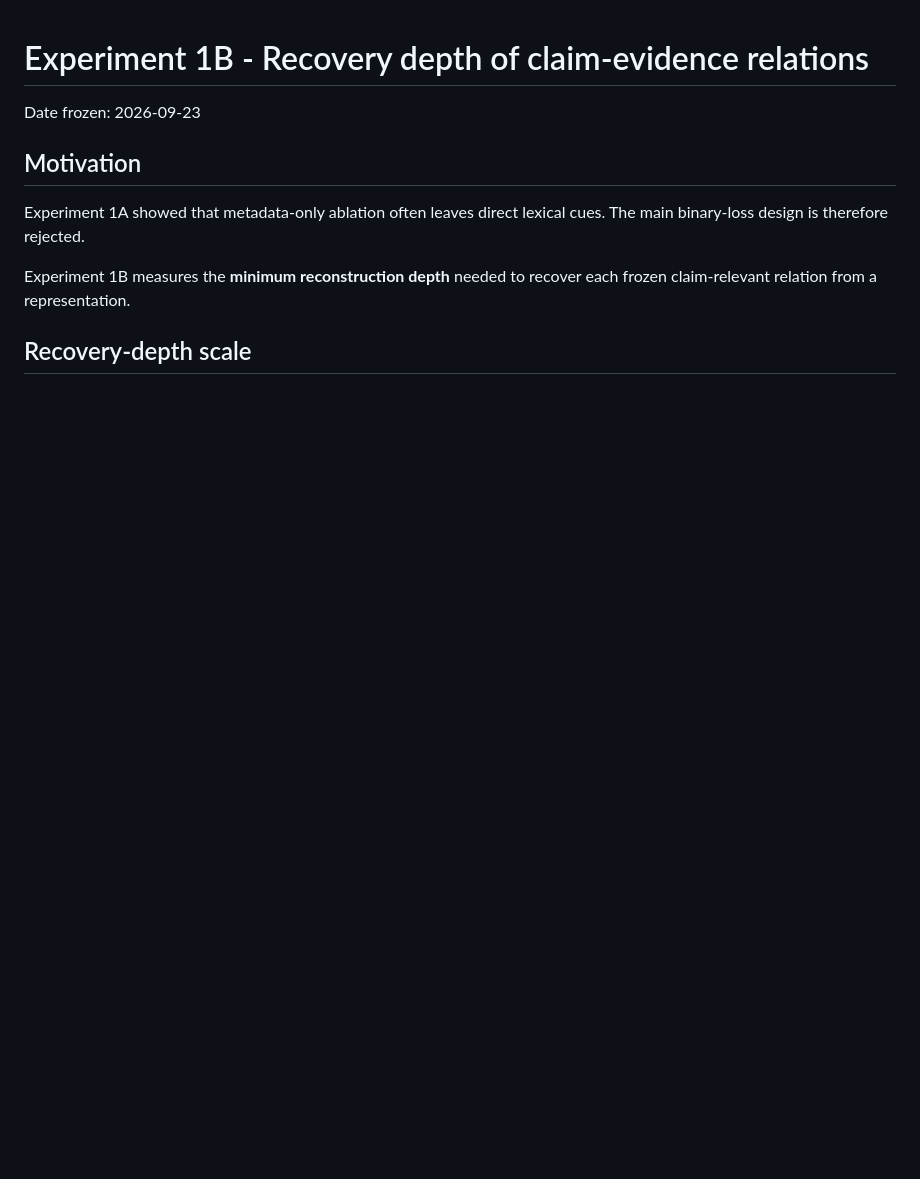
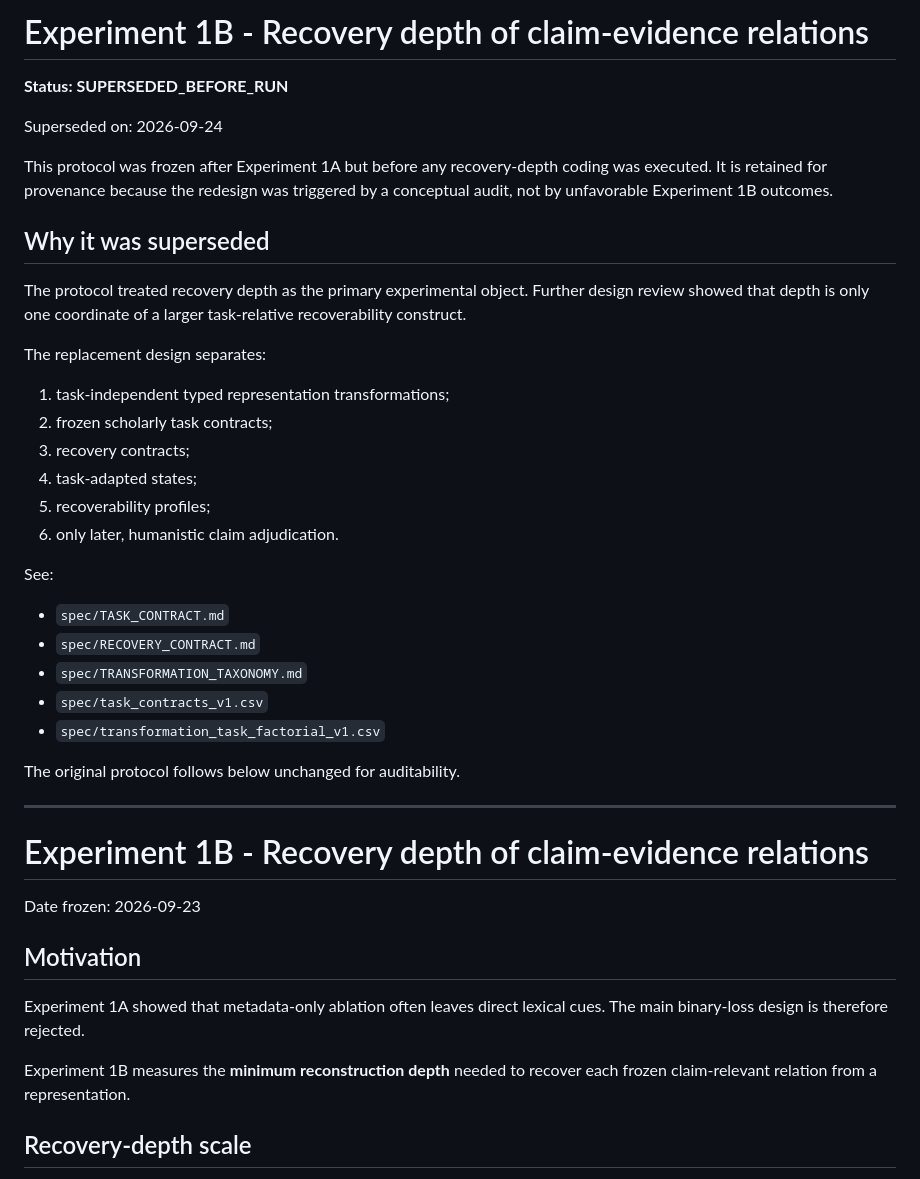
Before and after one commit to MKLEE222/claim-relative-representation, a Markdown page: experiments/exp1b_recovery_depth/PROTOCOL.md, the part around the change. GitHub-like rendering; blank space fills up the shorter version.

Commit message:
Supersede Exp1B before run in favor of task-adapted recovery design

```diff
--- a/experiments/exp1b_recovery_depth/PROTOCOL.md
+++ b/experiments/exp1b_recovery_depth/PROTOCOL.md
@@ -1,3 +1,36 @@
+# Experiment 1B - Recovery depth of claim-evidence relations
+
+**Status: SUPERSEDED_BEFORE_RUN**
+
+Superseded on: 2026-09-24
+
+This protocol was frozen after Experiment 1A but before any recovery-depth coding was executed. It is retained for provenance because the redesign was triggered by a conceptual audit, not by unfavorable Experiment 1B outcomes.
+
+## Why it was superseded
+
+The protocol treated recovery depth as the primary experimental object. Further design review showed that depth is only one coordinate of a larger task-relative recoverability construct.
+
+The replacement design separates:
+
+1. task-independent typed representation transformations;
+2. frozen scholarly task contracts;
+3. recovery contracts;
+4. task-adapted states;
+5. recoverability profiles;
+6. only later, humanistic claim adjudication.
+
+See:
+
+- `spec/TASK_CONTRACT.md`
+- `spec/RECOVERY_CONTRACT.md`
+- `spec/TRANSFORMATION_TAXONOMY.md`
+- `spec/task_contracts_v1.csv`
+- `spec/transformation_task_factorial_v1.csv`
+
+The original protocol follows below unchanged for auditability.
+
+---
+
 # Experiment 1B - Recovery depth of claim-evidence relations
 
 Date frozen: 2026-09-23
```
